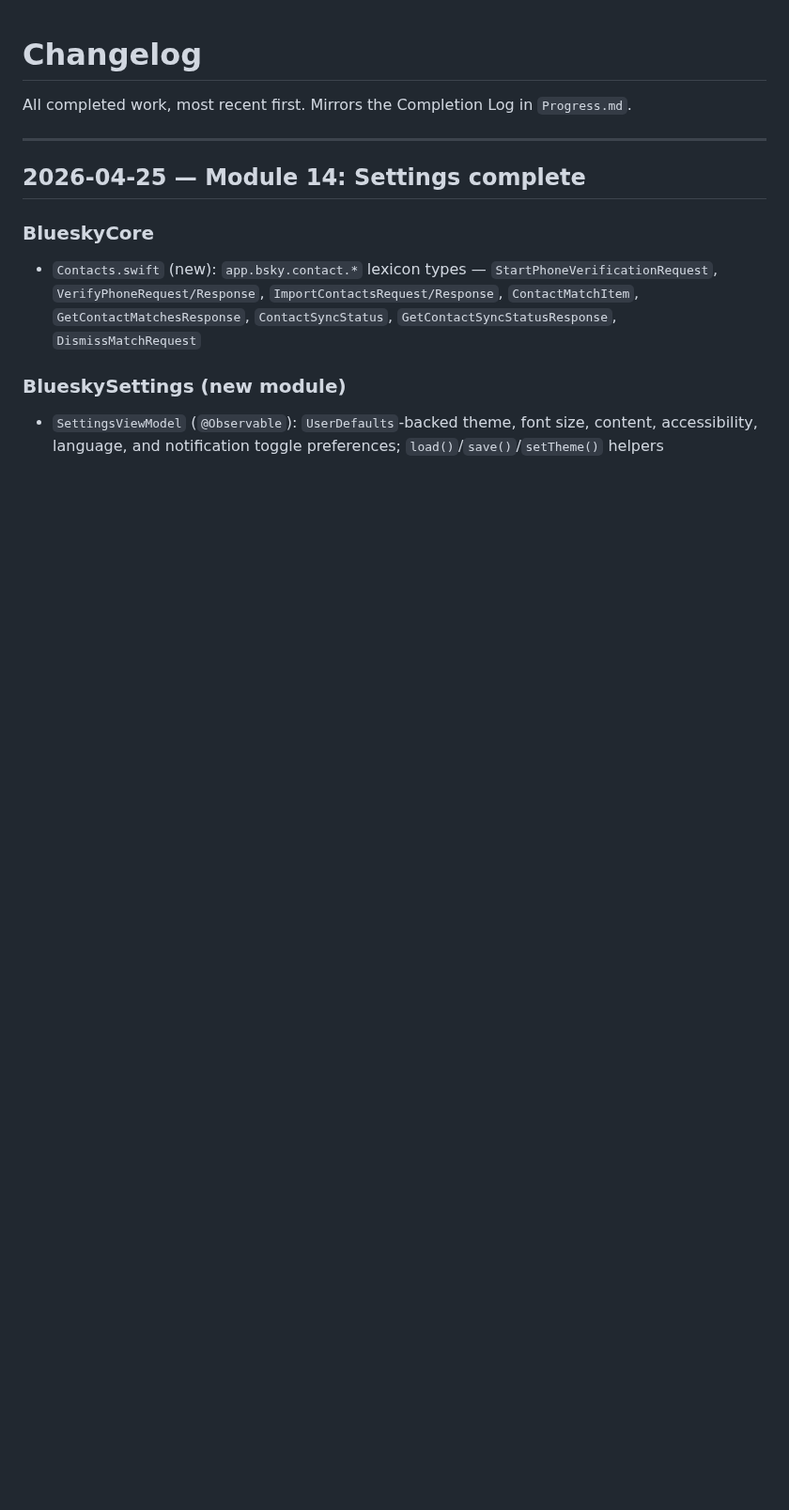
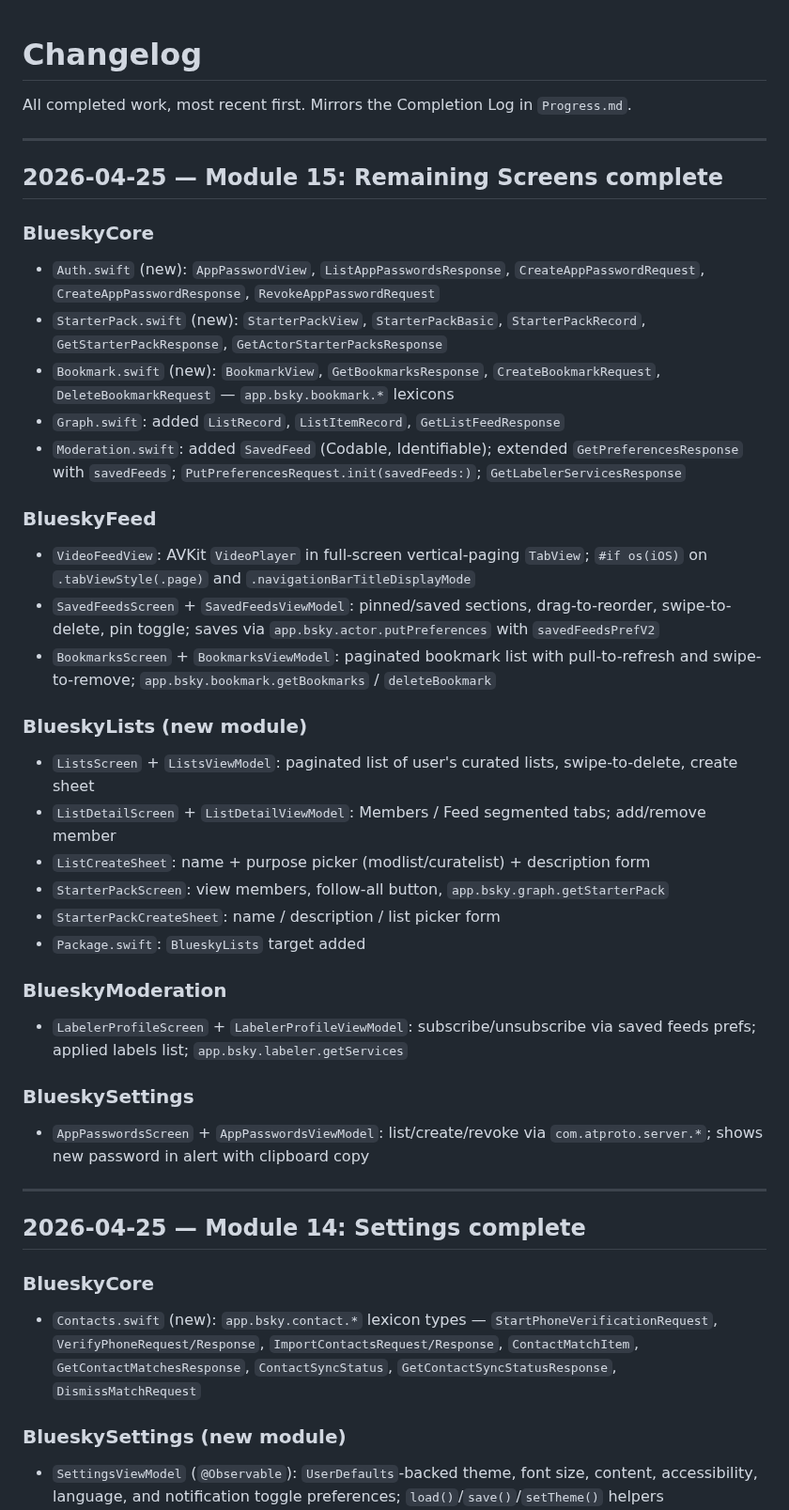
Before and after one commit to brennanMKE/Bluesky-Migration, a Markdown page: CHANGELOG.md, the part around the change. Shown at 94% size. Rendered like a GitHub page; blank space fills up the shorter version.

Commit message:
docs: tick module 15 complete; add bookmarks, all remaining screens to completion log and CHANGELOG
Co-Authored-By: Claude Sonnet 4.6 <noreply@anthropic.com>

```diff
--- a/CHANGELOG.md
+++ b/CHANGELOG.md
@@ -1,6 +1,36 @@
 # Changelog
 
 All completed work, most recent first. Mirrors the Completion Log in `Progress.md`.
+
+---
+
+## 2026-04-25 — Module 15: Remaining Screens complete
+
+### BlueskyCore
+- `Auth.swift` (new): `AppPasswordView`, `ListAppPasswordsResponse`, `CreateAppPasswordRequest`, `CreateAppPasswordResponse`, `RevokeAppPasswordRequest`
+- `StarterPack.swift` (new): `StarterPackView`, `StarterPackBasic`, `StarterPackRecord`, `GetStarterPackResponse`, `GetActorStarterPacksResponse`
+- `Bookmark.swift` (new): `BookmarkView`, `GetBookmarksResponse`, `CreateBookmarkRequest`, `DeleteBookmarkRequest` — `app.bsky.bookmark.*` lexicons
+- `Graph.swift`: added `ListRecord`, `ListItemRecord`, `GetListFeedResponse`
+- `Moderation.swift`: added `SavedFeed` (Codable, Identifiable); extended `GetPreferencesResponse` with `savedFeeds`; `PutPreferencesRequest.init(savedFeeds:)`; `GetLabelerServicesResponse`
+
+### BlueskyFeed
+- `VideoFeedView`: AVKit `VideoPlayer` in full-screen vertical-paging `TabView`; `#if os(iOS)` on `.tabViewStyle(.page)` and `.navigationBarTitleDisplayMode`
+- `SavedFeedsScreen` + `SavedFeedsViewModel`: pinned/saved sections, drag-to-reorder, swipe-to-delete, pin toggle; saves via `app.bsky.actor.putPreferences` with `savedFeedsPrefV2`
+- `BookmarksScreen` + `BookmarksViewModel`: paginated bookmark list with pull-to-refresh and swipe-to-remove; `app.bsky.bookmark.getBookmarks` / `deleteBookmark`
+
+### BlueskyLists (new module)
+- `ListsScreen` + `ListsViewModel`: paginated list of user's curated lists, swipe-to-delete, create sheet
+- `ListDetailScreen` + `ListDetailViewModel`: Members / Feed segmented tabs; add/remove member
+- `ListCreateSheet`: name + purpose picker (modlist/curatelist) + description form
+- `StarterPackScreen`: view members, follow-all button, `app.bsky.graph.getStarterPack`
+- `StarterPackCreateSheet`: name / description / list picker form
+- `Package.swift`: `BlueskyLists` target added
+
+### BlueskyModeration
+- `LabelerProfileScreen` + `LabelerProfileViewModel`: subscribe/unsubscribe via saved feeds prefs; applied labels list; `app.bsky.labeler.getServices`
+
+### BlueskySettings
+- `AppPasswordsScreen` + `AppPasswordsViewModel`: list/create/revoke via `com.atproto.server.*`; shows new password in alert with clipboard copy
 
 ---
 
```
Also changed, not shown: Migrate-ReactNative-to-SwiftUI.md (+7 -7 lines), Progress.md (+22 -7 lines).
